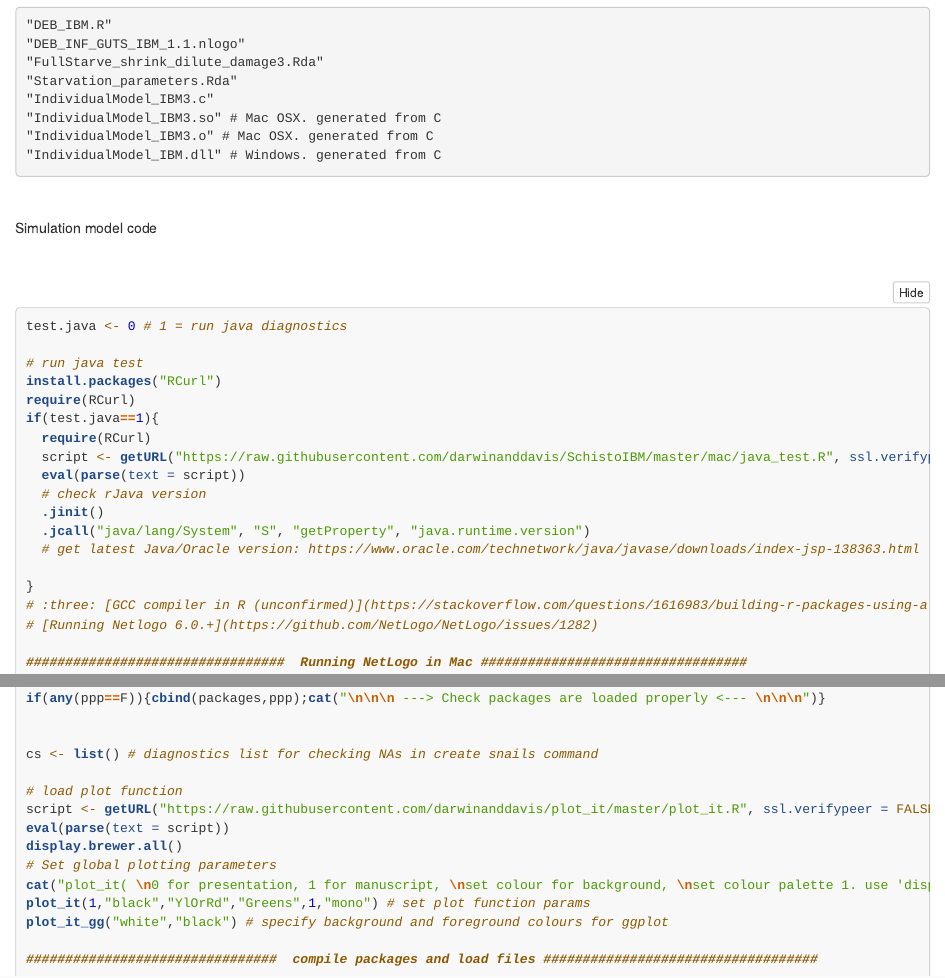
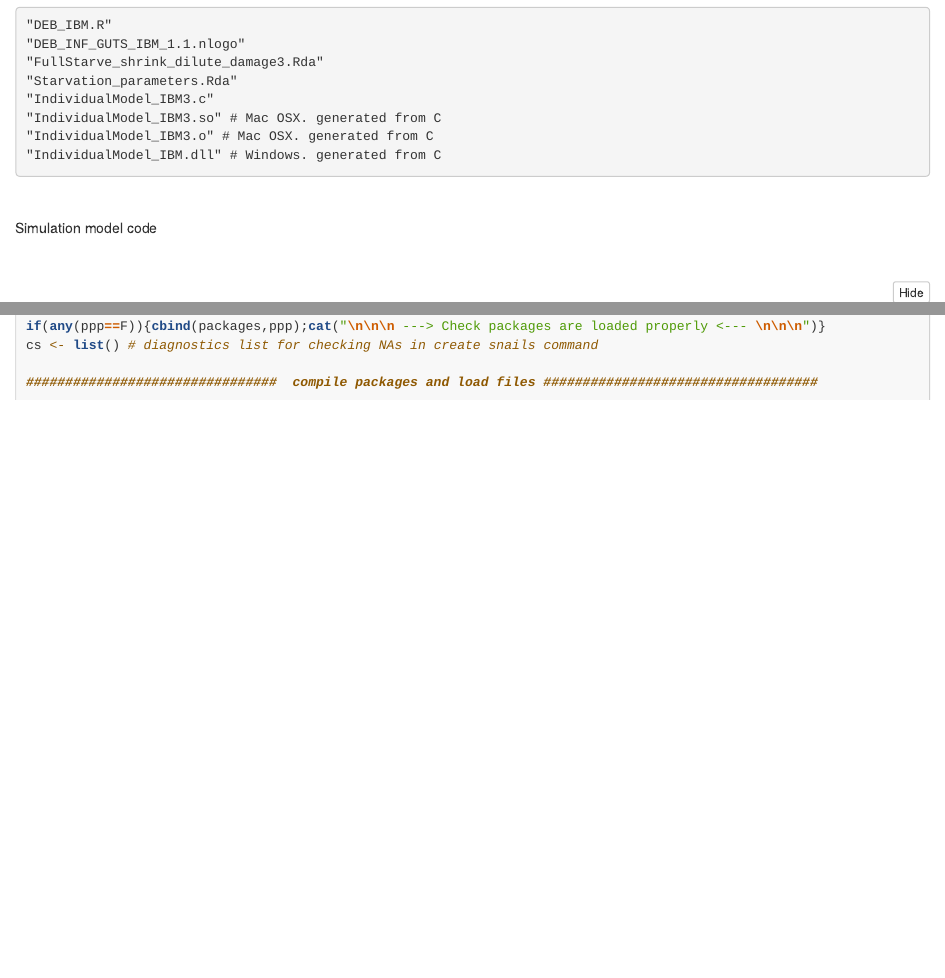
Before and after one commit to darwinanddavis/MalishevCivitello_hostcontrol, an R Markdown document (Appendix2.Rmd): the page in a window 1100 px wide, from 980 px down, and a second part further down, joined at a grey line. Rendered offline with R 4.5, knitr and Pandoc, with nearby package versions; folded parts are opened.

Commit message:
rm java test script n plot func  A2

````diff
--- a/MalishevCivitello_A2.Rmd
+++ b/Appendix2.Rmd
@@ -46,7 +46,6 @@ params:
   date: !r Sys.Date()
   session: !r sessionInfo()
   version: !r getRversion()
-  email: "matthew.malishev@gmail.com"
   doi: ""
 classoption: portrait
 ---
@@ -105,28 +104,12 @@ Simulation model code
 \
 
 ```{r, eval=F, echo=T}
-test.java <- 0 # 1 = run java diagnostics
-
-# run java test
-install.packages("RCurl")
-require(RCurl)
-if(test.java==1){
-  require(RCurl)
-  script <- getURL("https://raw.githubusercontent.com/darwinanddavis/SchistoIBM/master/mac/java_test.R", ssl.verifypeer = FALSE)
-  eval(parse(text = script))
-  # check rJava version
-  .jinit()
-  .jcall("java/lang/System", "S", "getProperty", "java.runtime.version")
-  # get latest Java/Oracle version: https://www.oracle.com/technetwork/java/javase/downloads/index-jsp-138363.html
-
-}
-# :three: [GCC compiler in R (unconfirmed)](https://stackoverflow.com/questions/1616983/building-r-packages-using-alternate-gcc)
-# [Running Netlogo 6.0.+](https://github.com/NetLogo/NetLogo/issues/1282)
 
 #################################  Running NetLogo in Mac ##################################
 # if using Mac OSX El Capitan+ and not already in JQR, download and open JGR
 # OR
 # run netlogo model without gui (see toggle below)
+
 mac <- 0
 
 if(mac==1){
@@ -199,18 +182,7 @@ require(rJava,RNetLogo)
 ppp <- lapply(packages,require,character.only=T)
 names(ppp) <- packages
 if(any(ppp==F)){cbind(packages,ppp);cat("\n\n\n ---> Check packages are loaded properly <--- \n\n\n")}
-
-
 cs <- list() # diagnostics list for checking NAs in create snails command
-
-# load plot function
-script <- getURL("https://raw.githubusercontent.com/darwinanddavis/plot_it/master/plot_it.R", ssl.verifypeer = FALSE)
-eval(parse(text = script))
-display.brewer.all()
-# Set global plotting parameters
-cat("plot_it( \n0 for presentation, 1 for manuscript, \nset colour for background, \nset colour palette 1. use 'display.brewer.all()', \nset colour palette 2. use 'display.brewer.all()', \nset alpha for colour transperancy, \nset font style \n)")
-plot_it(1,"black","YlOrRd","Greens",1,"mono") # set plot function params
-plot_it_gg("white","black") # specify background and foreground colours for ggplot
 
 ################################  compile packages and load files ###################################
 
````
Also changed, not shown: Appendix1.pdf (added), Appendix2.html, Appendix3.pdf (renamed from MalishevCivitello_A3.pdf), MalishevCivitello_A1.pdf (deleted), README.md, Appendix2.Rmd (2 more changed lines).
